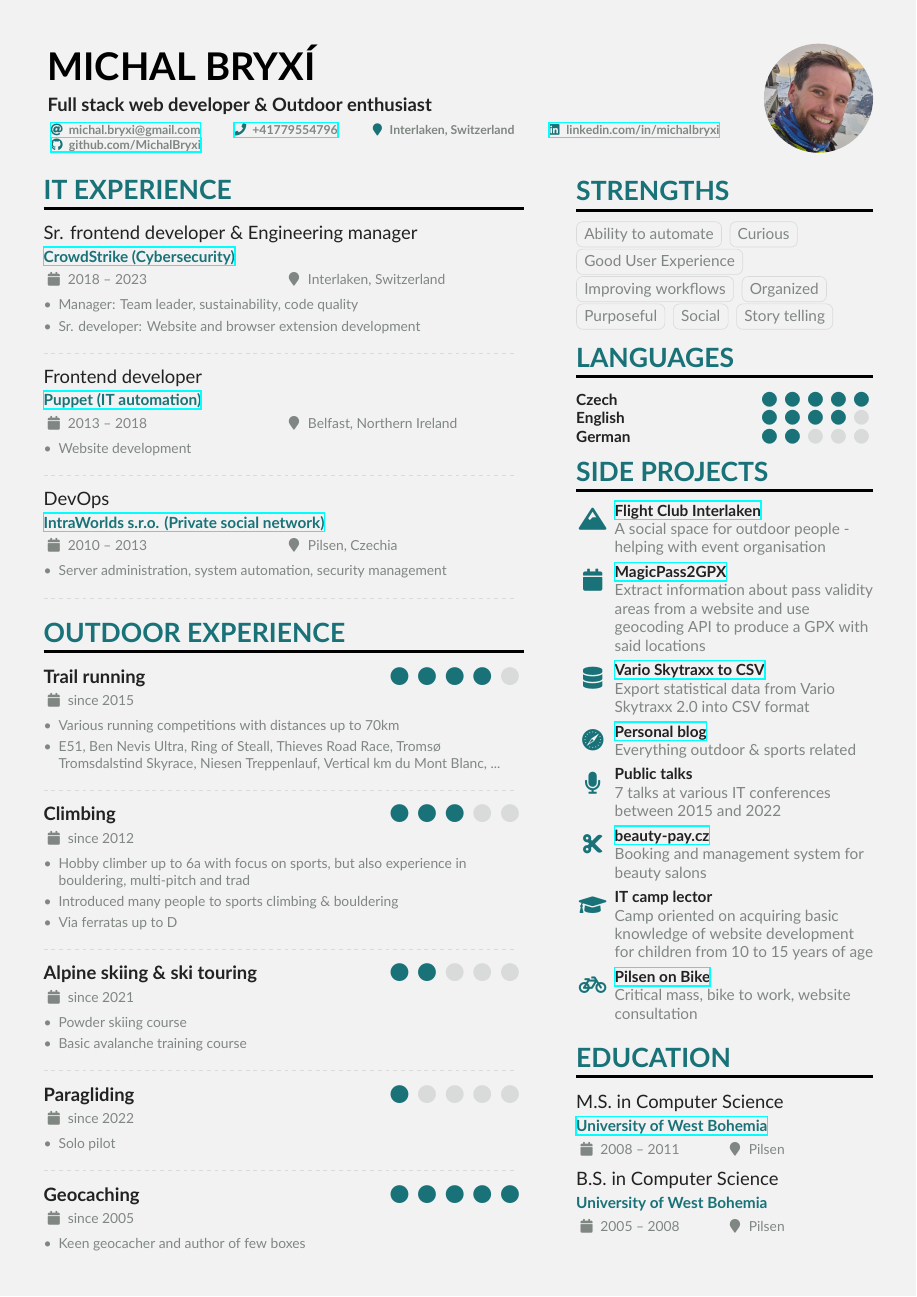
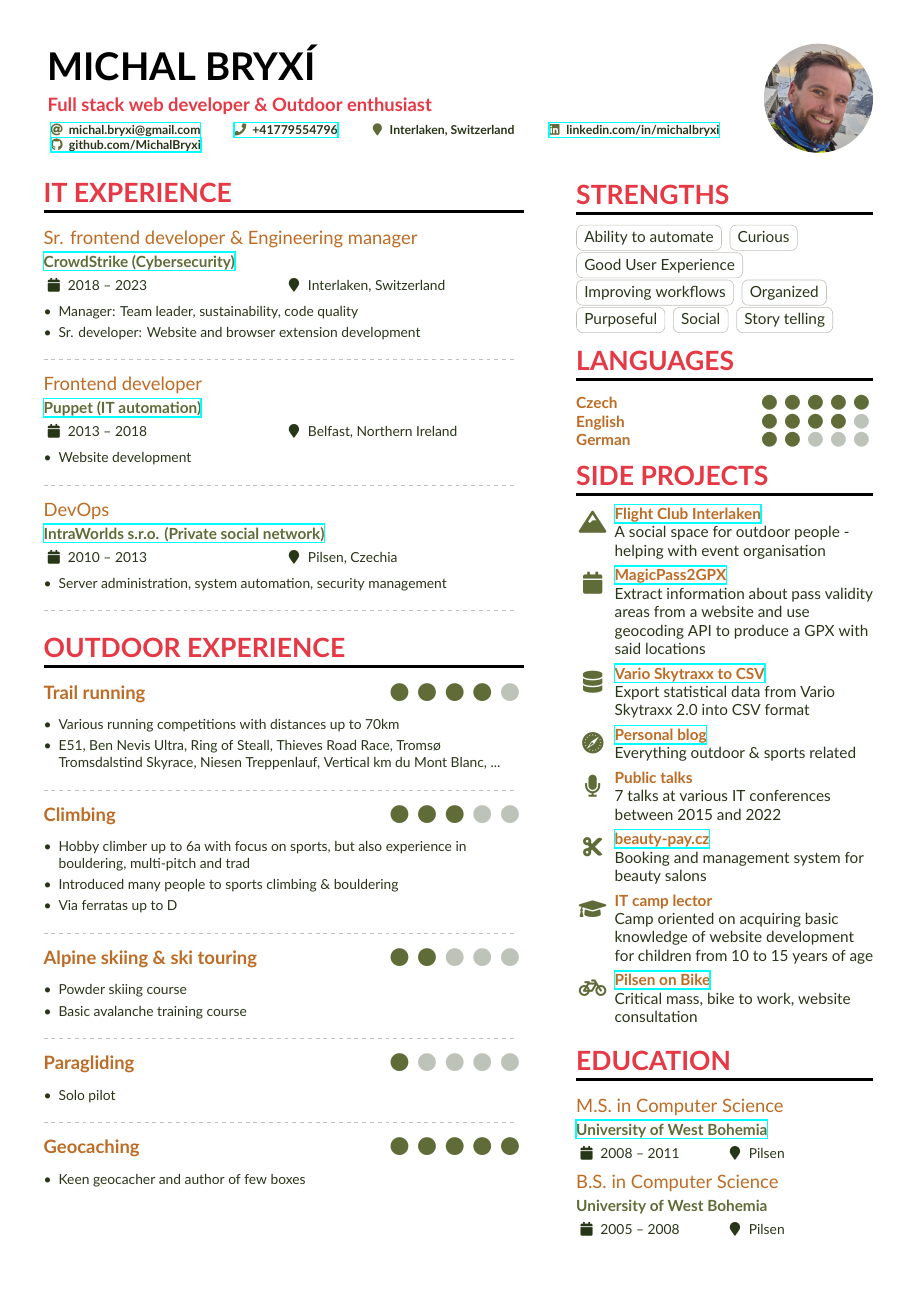
Before and after one commit to MichalBryxi/MichalBryxi.github.io, a LaTeX CV (2024/Michal_Bryxi_CV.tex): the whole page. Compiled offline with XeLaTeX.

Commit message:
fix: Tiny touches
- More colorful
- Removed "since"

```diff
--- a/2024/Michal_Bryxi_CV.tex
+++ b/2024/Michal_Bryxi_CV.tex
@@ -23,8 +23,8 @@
 % \documentclass[10pt,a4paper,normalphoto]{altacv}
 
 \documentclass[10pt,a4paper]{altacv}
-\definecolor{mygray}{gray}{0.95}
-\pagecolor{mygray}
+% \definecolor{mygray}{gray}{0.95}
+\pagecolor{white}
 
 %% AltaCV uses the fontawesome and academicon fonts
 %% and packages.
@@ -50,14 +50,16 @@
 % \setmainfont{Lato}
 
 % Change the colours if you want to
-\definecolor{VividPurple}{HTML}{197278}
-\definecolor{SlateGrey}{HTML}{222222}
-\definecolor{LightGrey}{HTML}{808782}
-\colorlet{heading}{VividPurple}
-\colorlet{tagline}{SlateGrey}
-\colorlet{accent}{VividPurple}
-\colorlet{emphasis}{SlateGrey}
-\colorlet{body}{LightGrey}
+\definecolor{heading}{HTML}{e63946}
+\definecolor{tagline}{HTML}{e63946}
+\definecolor{emphasis}{HTML}{bc6c25}
+\definecolor{accent}{HTML}{606c38}
+\definecolor{body}{HTML}{283618}
+\colorlet{emphasis}{emphasis}
+\colorlet{heading}{heading}
+\colorlet{tagline}{tagline}
+\colorlet{accent}{accent}
+\colorlet{body}{body}
 
 % Change the bullets for itemize and rating marker
 % for \cvskill if you want to
@@ -131,14 +133,14 @@
 
 \cvsection[]{Outdoor experience}
 
-\cvevent{\cvskill{Trail running}{4}}{}{since 2015}{}
+\cvevent{\cvskill{Trail running}{4}}{}{}{}
 \begin{itemize}
   \item{Various running competitions with distances up to 70km}
   \item{E51, Ben Nevis Ultra, Ring of Steall, Thieves Road Race, Tromsø Tromsdalstind Skyrace, Niesen Treppenlauf, Vertical km du Mont Blanc, ...}
 \end{itemize}
 \divider
 
-\cvevent{\cvskill{Climbing}{3}}{}{since 2012}{}
+\cvevent{\cvskill{Climbing}{3}}{}{}{}
 \begin{itemize}
   \item{Hobby climber up to 6a with focus on sports, but also experience in bouldering, multi-pitch and trad}
   \item {Introduced many people to sports climbing \& bouldering}
@@ -146,7 +148,7 @@
 \end{itemize}
 \divider
 
-\cvevent{\cvskill{Alpine skiing \& ski touring}{2}}{}{since 2021}{}
+\cvevent{\cvskill{Alpine skiing \& ski touring}{2}}{}{}{}
 \begin{itemize}
   \item{Powder skiing course}
   \item{Basic avalanche training course}
@@ -156,14 +158,14 @@
 \end{itemize}
 \divider
 
-\cvevent{\cvskill{Paragliding}{1}}{}{since 2022}{}
+\cvevent{\cvskill{Paragliding}{1}}{}{}{}
 \begin{itemize}
   \item{Solo pilot}
 \end{itemize}
 
 \divider
 
-\cvevent{\cvskill{Geocaching}{5}}{}{since 2005}{}
+\cvevent{\cvskill{Geocaching}{5}}{}{}{}
 \begin{itemize}
   \item{Keen geocacher and author of few boxes}
 \end{itemize}
```
Also changed, not shown: 2024/Michal_Bryxi_CV.pdf.
